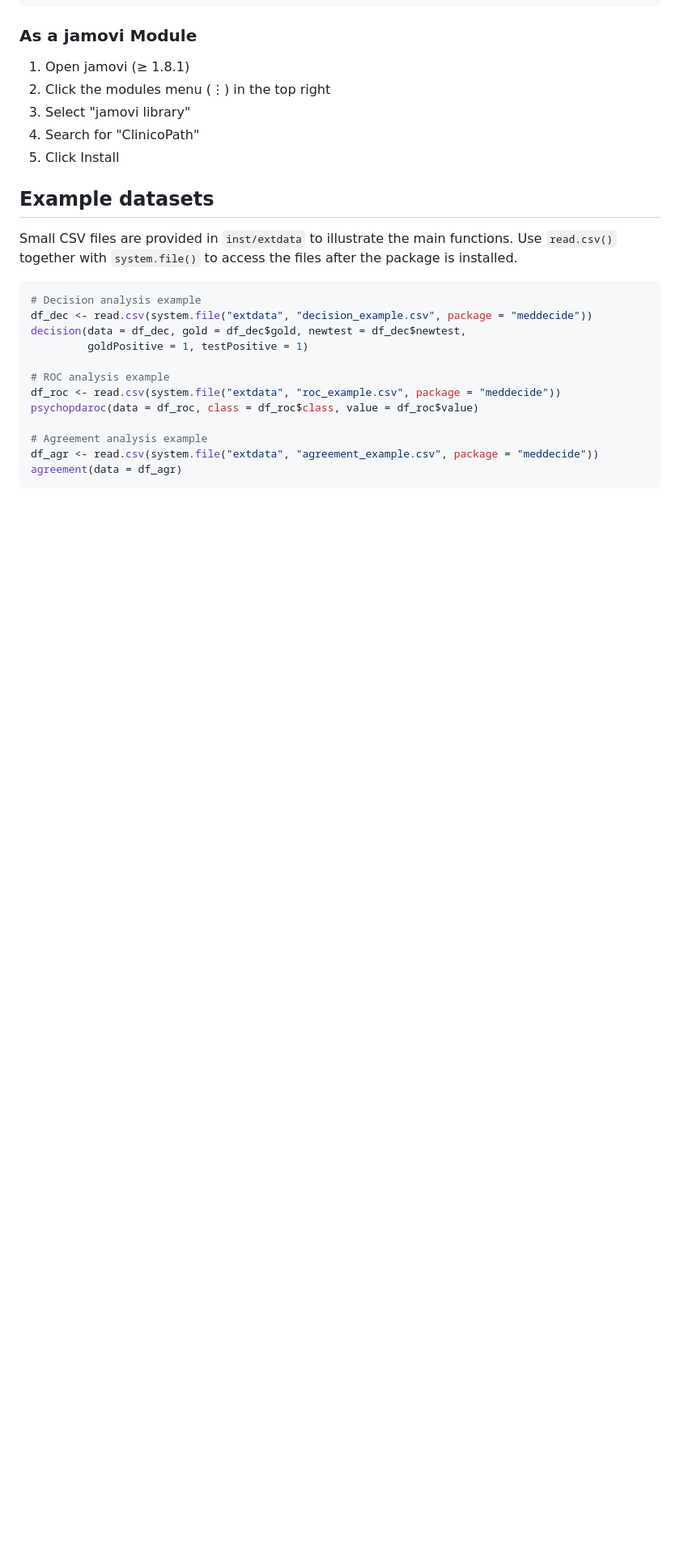
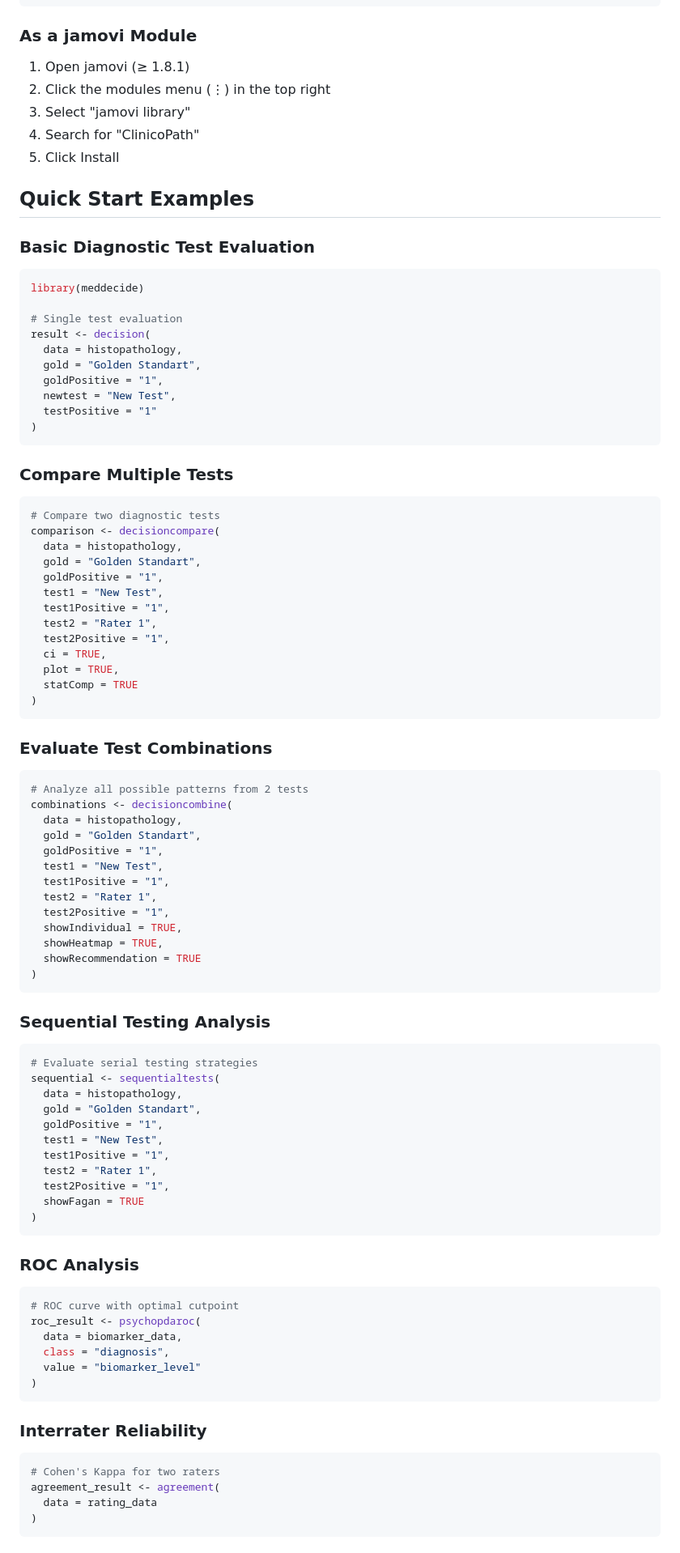
Before and after one commit to sbalci/meddecide, a Markdown page: README.md, the part around the change printed below. Shown: that part at 81% size. Drawn GitHub-style; blank space fills up the shorter version.

````diff
--- a/README.md
+++ b/README.md
@@ -90,23 +97,86 @@ library(meddecide)
 4. Search for "ClinicoPath"
 5. Click Install
 
-## Example datasets
+## Quick Start Examples
 
-Small CSV files are provided in `inst/extdata` to illustrate the main
-functions. Use `read.csv()` together with `system.file()` to access the
-files after the package is installed.
+### Basic Diagnostic Test Evaluation
+```r
+library(meddecide)
 
+# Single test evaluation
+result <- decision(
+  data = histopathology,
+  gold = "Golden Standart",
+  goldPositive = "1",
+  newtest = "New Test",
+  testPositive = "1"
+)
+```
+
+### Compare Multiple Tests
 ```r
-# Decision analysis example
-df_dec <- read.csv(system.file("extdata", "decision_example.csv", package = "meddecide"))
-decision(data = df_dec, gold = df_dec$gold, newtest = df_dec$newtest,
-         goldPositive = 1, testPositive = 1)
+# Compare two diagnostic tests
+comparison <- decisioncompare(
+  data = histopathology,
+  gold = "Golden Standart",
+  goldPositive = "1",
+  test1 = "New Test",
+  test1Positive = "1",
+  test2 = "Rater 1",
+  test2Positive = "1",
+  ci = TRUE,
+  plot = TRUE,
+  statComp = TRUE
+)
+```
 
-# ROC analysis example
-df_roc <- read.csv(system.file("extdata", "roc_example.csv", package = "meddecide"))
-psychopdaroc(data = df_roc, class = df_roc$class, value = df_roc$value)
+### Evaluate Test Combinations
+```r
+# Analyze all possible patterns from 2 tests
+combinations <- decisioncombine(
+  data = histopathology,
+  gold = "Golden Standart",
+  goldPositive = "1",
+  test1 = "New Test",
+  test1Positive = "1",
+  test2 = "Rater 1",
+  test2Positive = "1",
+  showIndividual = TRUE,
+  showHeatmap = TRUE,
+  showRecommendation = TRUE
+)
+```
 
-# Agreement analysis example
-df_agr <- read.csv(system.file("extdata", "agreement_example.csv", package = "meddecide"))
-agreement(data = df_agr)
+### Sequential Testing Analysis
+```r
+# Evaluate serial testing strategies
+sequential <- sequentialtests(
+  data = histopathology,
+  gold = "Golden Standart",
+  goldPositive = "1",
+  test1 = "New Test",
+  test1Positive = "1",
+  test2 = "Rater 1",
+  test2Positive = "1",
+  showFagan = TRUE
+)
 ```
+
+### ROC Analysis
+```r
+# ROC curve with optimal cutpoint
+roc_result <- psychopdaroc(
+  data = biomarker_data,
+  class = "diagnosis",
+  value = "biomarker_level"
+)
+```
+
+### Interrater Reliability
+```r
+# Cohen's Kappa for two raters
+agreement_result <- agreement(
+  data = rating_data
+)
+```
+
````
Also changed, not shown: other parts of README.md (+18 -3 lines), NEWS.md (added, +110 -0 lines).
